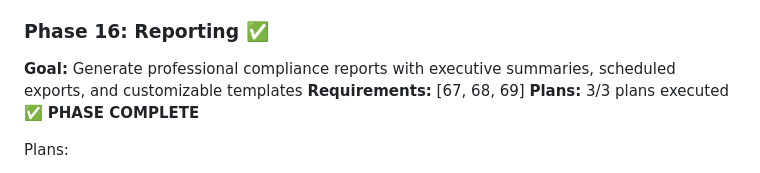
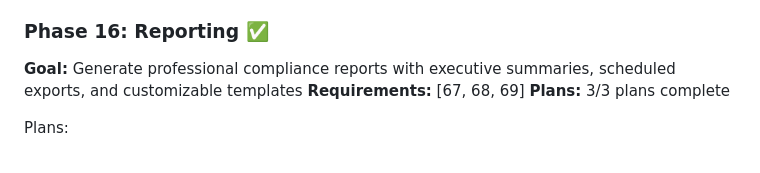
Before and after one commit to gtrajkovski/accreditationStudio, a Markdown page: .planning/ROADMAP.md, the part around the change. Drawn GitHub-style.

```diff
--- a/.planning/ROADMAP.md
+++ b/.planning/ROADMAP.md
@@ -147,7 +147,7 @@ Plans:
 ### Phase 16: Reporting ✅
 **Goal:** Generate professional compliance reports with executive summaries, scheduled exports, and customizable templates
 **Requirements:** [67, 68, 69]
-**Plans:** 3/3 plans executed ✅ **PHASE COMPLETE**
+**Plans:** 3/3 plans complete
 
 Plans:
 - [x] 16-01-PLAN.md — ReportService + PDFExporter + ChartGenerator + API (WeasyPrint PDF generation with matplotlib charts) ✅ **COMPLETE** (c2cce69, 3303ed7, e6f9d8e)
```
Also changed, not shown: .planning/STATE.md (+1 -1 lines), 1 other file.
